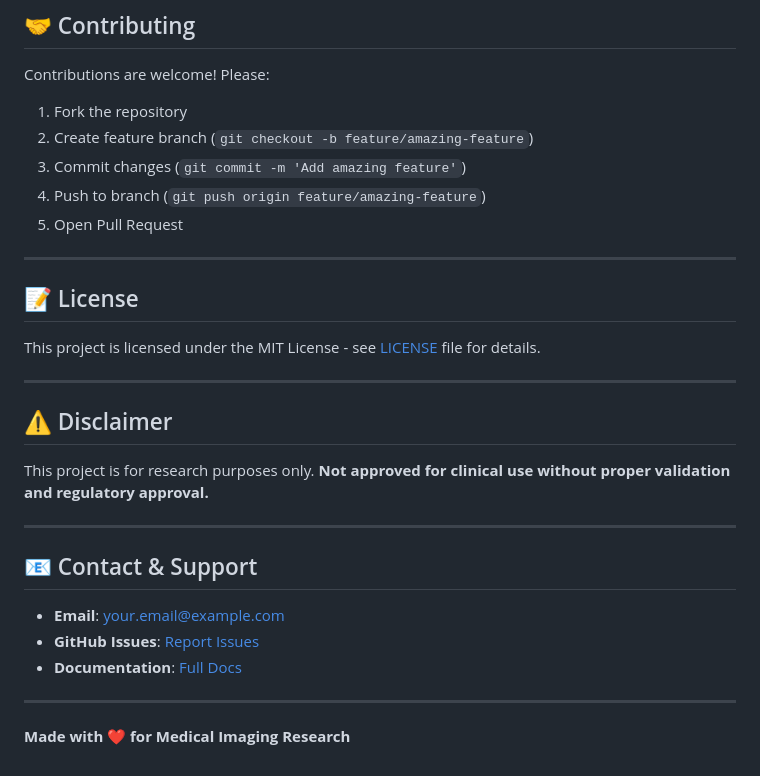
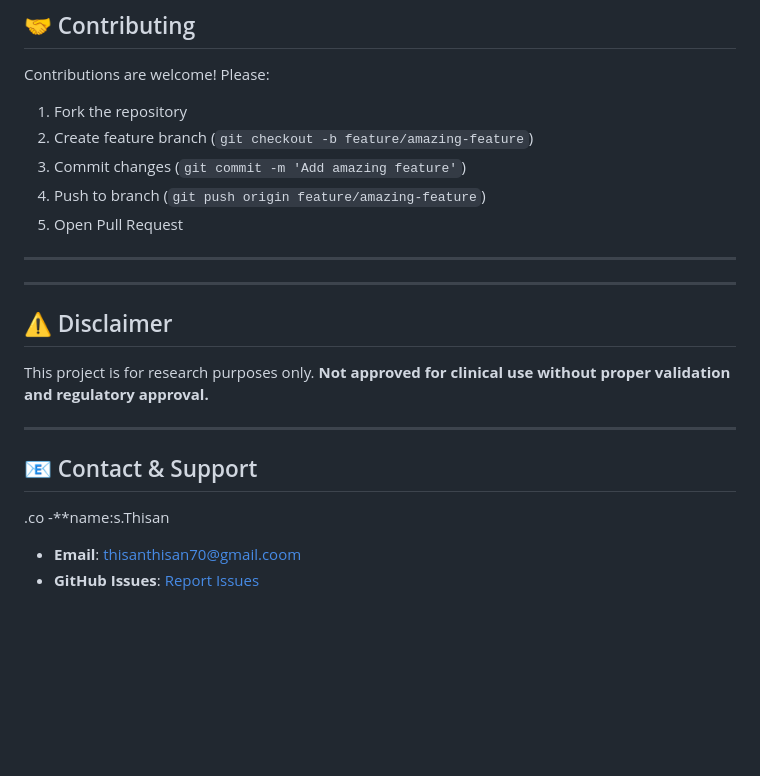
Before and after one commit to thisan2004/medical-image-super-resolution, a Markdown page: README.md, the part around the change. Rendered like a GitHub page; blank space fills up the shorter version.

Commit message:
Update README to remove license and modify contact info
Removed license section and updated contact information.

```diff
--- a/README.md
+++ b/README.md
@@ -433,9 +433,6 @@ Contributions are welcome! Please:
 
 ---
 
-## 📝 License
-
-This project is licensed under the MIT License - see [LICENSE](LICENSE) file for details.
 
 ---
 
@@ -446,11 +443,7 @@ This project is for research purposes only. **Not approved for clinical use with
 ---
 
 ## 📧 Contact & Support
-
-- **Email**: your.email@example.com
-- **GitHub Issues**: [Report Issues](https://github.com/yourusername/medical-image-super-resolution/issues)
-- **Documentation**: [Full Docs](https://docs.example.com)
-
----
-
-**Made with ❤️ for Medical Imaging Research**
+.co
+-**name:s.Thisan
+- **Email**: thisanthisan70@gmail.coom
+- **GitHub Issues**: [Report Issues](https://github.com/thisan2004/medical-image-super-resolution/issues)
```
